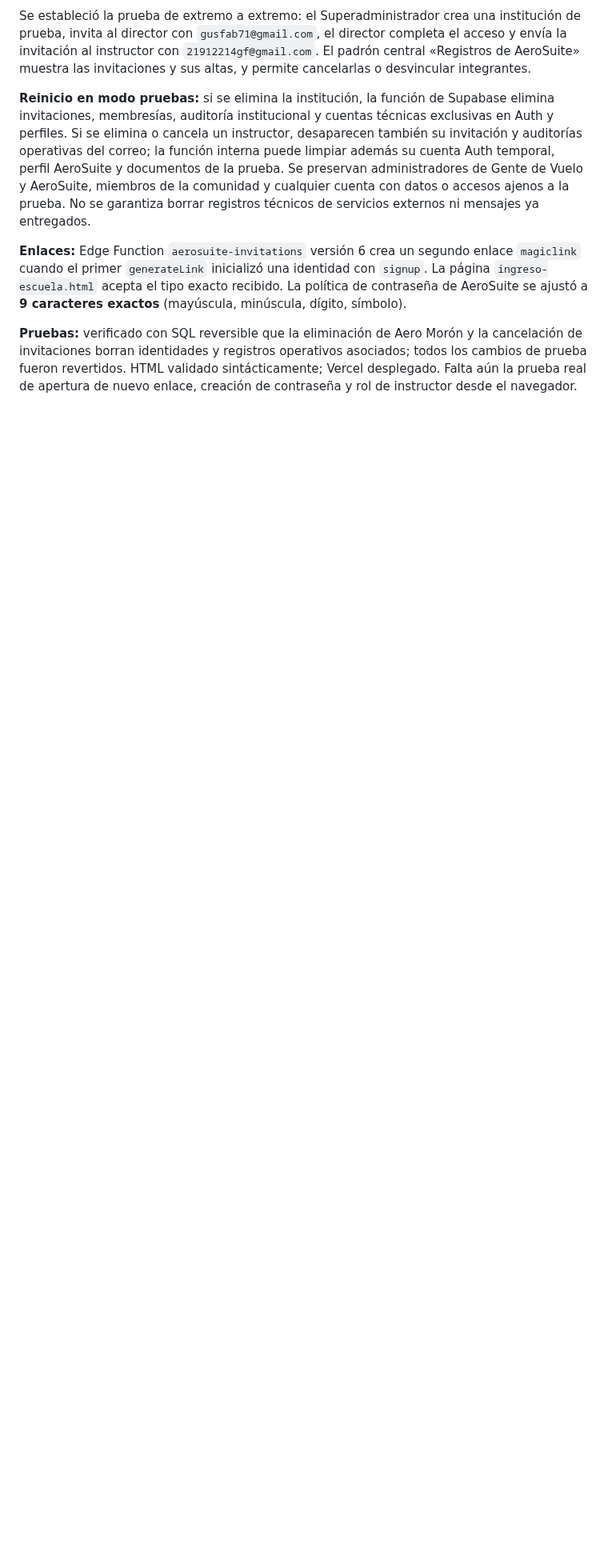
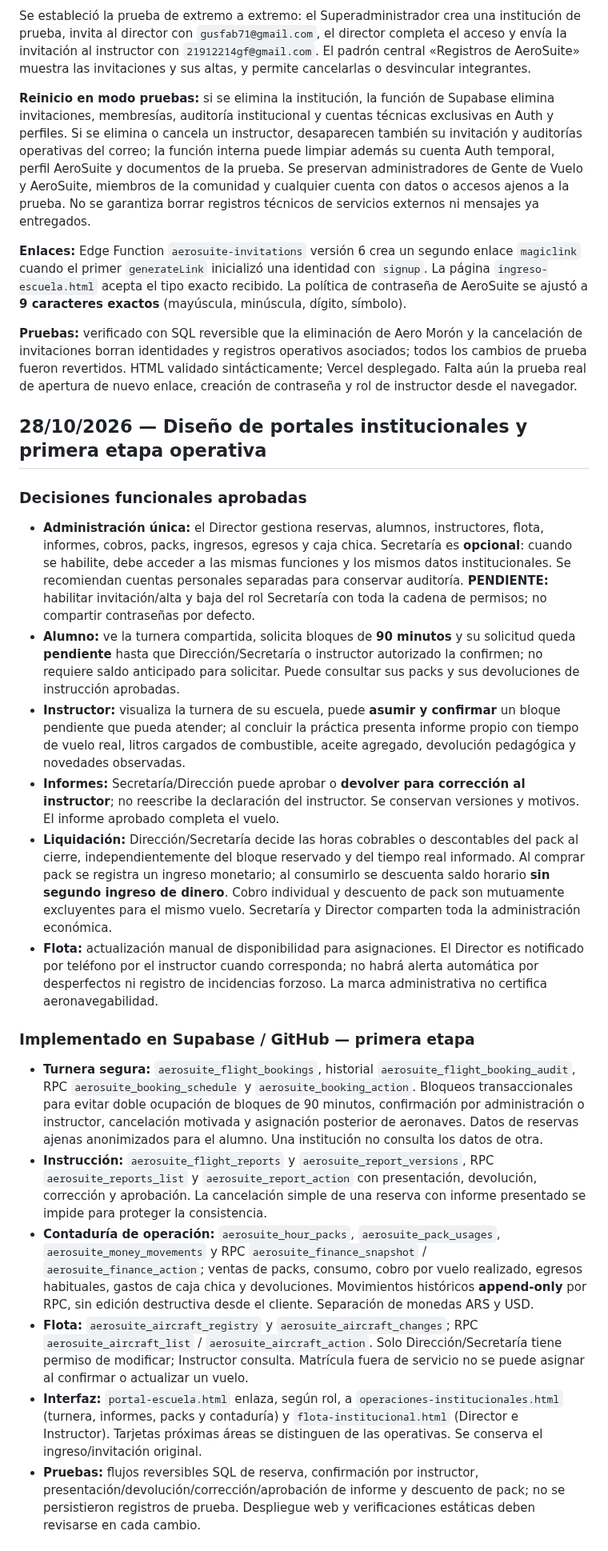
Before and after one commit to gusfab71-cmd/gentedevuelo, a Markdown page: utilidades/gestion-aeronautica/CAJA-DE-IDEAS.md, the part around one of its changes. Shown at 80% size. Rendered like a GitHub page; blank space fills up the shorter version.

Commit message:
docs(aerosuite): decisiones de roles y alcance funcional de módulos institucionales

```diff
--- a/utilidades/gestion-aeronautica/CAJA-DE-IDEAS.md
+++ b/utilidades/gestion-aeronautica/CAJA-DE-IDEAS.md
@@ -300,3 +300,23 @@ Se estableció la prueba de extremo a extremo: el Superadministrador crea una in
 **Enlaces:** Edge Function `aerosuite-invitations` versión 6 crea un segundo enlace `magiclink` cuando el primer `generateLink` inicializó una identidad con `signup`. La página `ingreso-escuela.html` acepta el tipo exacto recibido. La política de contraseña de AeroSuite se ajustó a **9 caracteres exactos** (mayúscula, minúscula, dígito, símbolo).
 
 **Pruebas:** verificado con SQL reversible que la eliminación de Aero Morón y la cancelación de invitaciones borran identidades y registros operativos asociados; todos los cambios de prueba fueron revertidos. HTML validado sintácticamente; Vercel desplegado. Falta aún la prueba real de apertura de nuevo enlace, creación de contraseña y rol de instructor desde el navegador.
+
+
+## 28/10/2026 — Diseño de portales institucionales y primera etapa operativa
+
+### Decisiones funcionales aprobadas
+- **Administración única:** el Director gestiona reservas, alumnos, instructores, flota, informes, cobros, packs, ingresos, egresos y caja chica. Secretaría es **opcional**: cuando se habilite, debe acceder a las mismas funciones y los mismos datos institucionales. Se recomiendan cuentas personales separadas para conservar auditoría. **PENDIENTE:** habilitar invitación/alta y baja del rol Secretaría con toda la cadena de permisos; no compartir contraseñas por defecto.
+- **Alumno:** ve la turnera compartida, solicita bloques de **90 minutos** y su solicitud queda **pendiente** hasta que Dirección/Secretaría o instructor autorizado la confirmen; no requiere saldo anticipado para solicitar. Puede consultar sus packs y sus devoluciones de instrucción aprobadas.
+- **Instructor:** visualiza la turnera de su escuela, puede **asumir y confirmar** un bloque pendiente que pueda atender; al concluir la práctica presenta informe propio con tiempo de vuelo real, litros cargados de combustible, aceite agregado, devolución pedagógica y novedades observadas.
+- **Informes:** Secretaría/Dirección puede aprobar o **devolver para corrección al instructor**; no reescribe la declaración del instructor. Se conservan versiones y motivos. El informe aprobado completa el vuelo.
+- **Liquidación:** Dirección/Secretaría decide las horas cobrables o descontables del pack al cierre, independientemente del bloque reservado y del tiempo real informado. Al comprar pack se registra un ingreso monetario; al consumirlo se descuenta saldo horario **sin segundo ingreso de dinero**. Cobro individual y descuento de pack son mutuamente excluyentes para el mismo vuelo. Secretaría y Director comparten toda la administración económica.
+- **Flota:** actualización manual de disponibilidad para asignaciones. El Director es notificado por teléfono por el instructor cuando corresponda; no habrá alerta automática por desperfectos ni registro de incidencias forzoso. La marca administrativa no certifica aeronavegabilidad.
+
+### Implementado en Supabase / GitHub — primera etapa
+- **Turnera segura:** `aerosuite_flight_bookings`, historial `aerosuite_flight_booking_audit`, RPC `aerosuite_booking_schedule` y `aerosuite_booking_action`. Bloqueos transaccionales para evitar doble ocupación de bloques de 90 minutos, confirmación por administración o instructor, cancelación motivada y asignación posterior de aeronaves. Datos de reservas ajenas anonimizados para el alumno. Una institución no consulta los datos de otra.
+- **Instrucción:** `aerosuite_flight_reports` y `aerosuite_report_versions`, RPC `aerosuite_reports_list` y `aerosuite_report_action` con presentación, devolución, corrección y aprobación. La cancelación simple de una reserva con informe presentado se impide para proteger la consistencia.
+- **Contaduría de operación:** `aerosuite_hour_packs`, `aerosuite_pack_usages`, `aerosuite_money_movements` y RPC `aerosuite_finance_snapshot` / `aerosuite_finance_action`; ventas de packs, consumo, cobro por vuelo realizado, egresos habituales, gastos de caja chica y devoluciones. Movimientos históricos **append-only** por RPC, sin edición destructiva desde el cliente. Separación de monedas ARS y USD.
+- **Flota:** `aerosuite_aircraft_registry` y `aerosuite_aircraft_changes`; RPC `aerosuite_aircraft_list` / `aerosuite_aircraft_action`. Solo Dirección/Secretaría tiene permiso de modificar; Instructor consulta. Matrícula fuera de servicio no se puede asignar al confirmar o actualizar un vuelo.
+- **Interfaz:** `portal-escuela.html` enlaza, según rol, a `operaciones-institucionales.html` (turnera, informes, packs y contaduría) y `flota-institucional.html` (Director e Instructor). Tarjetas próximas áreas se distinguen de las operativas. Se conserva el ingreso/invitación original.
+- **Pruebas:** flujos reversibles SQL de reserva, confirmación por instructor, presentación/devolución/corrección/aprobación de informe y descuento de pack; no se persistieron registros de prueba. Despliegue web y verificaciones estáticas deben revisarse en cada cambio.
+
```
Also changed, not shown: other parts of utilidades/gestion-aeronautica/CAJA-DE-IDEAS.md (+7 -0 lines).
